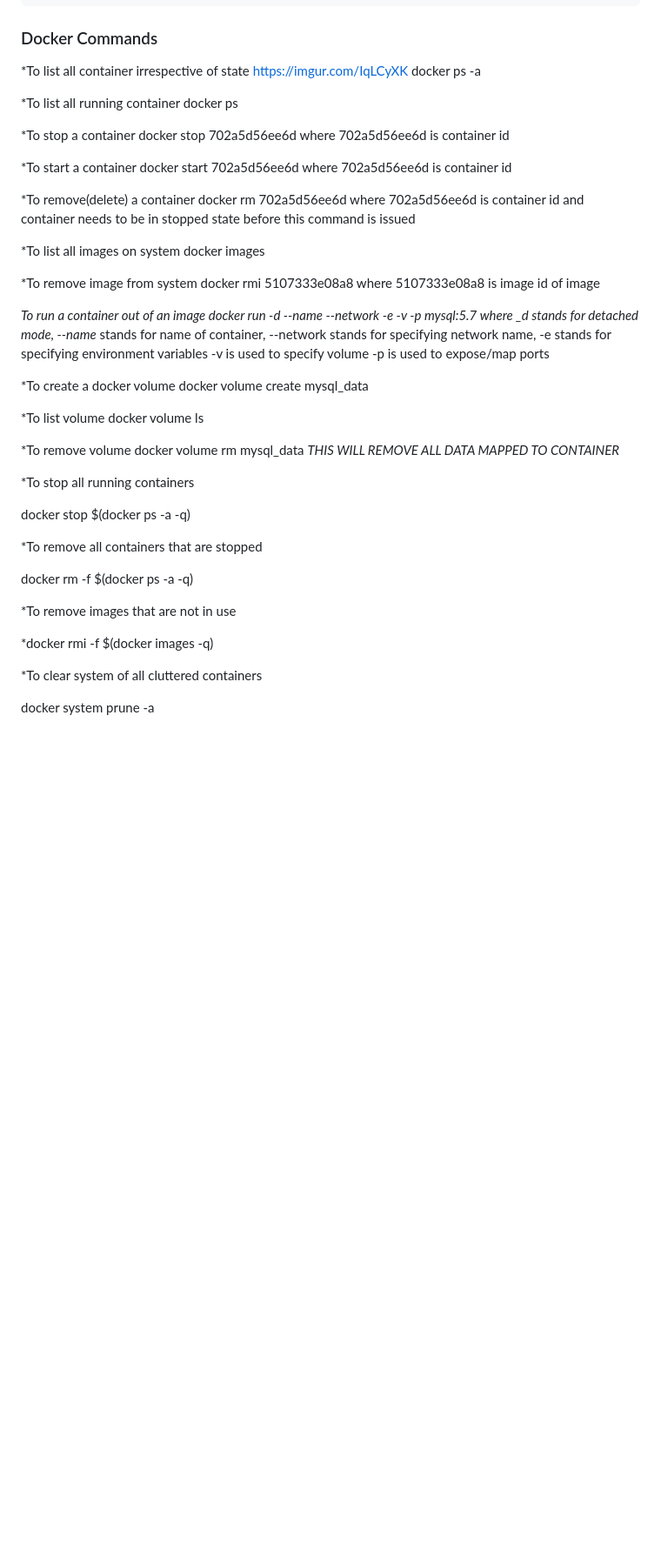
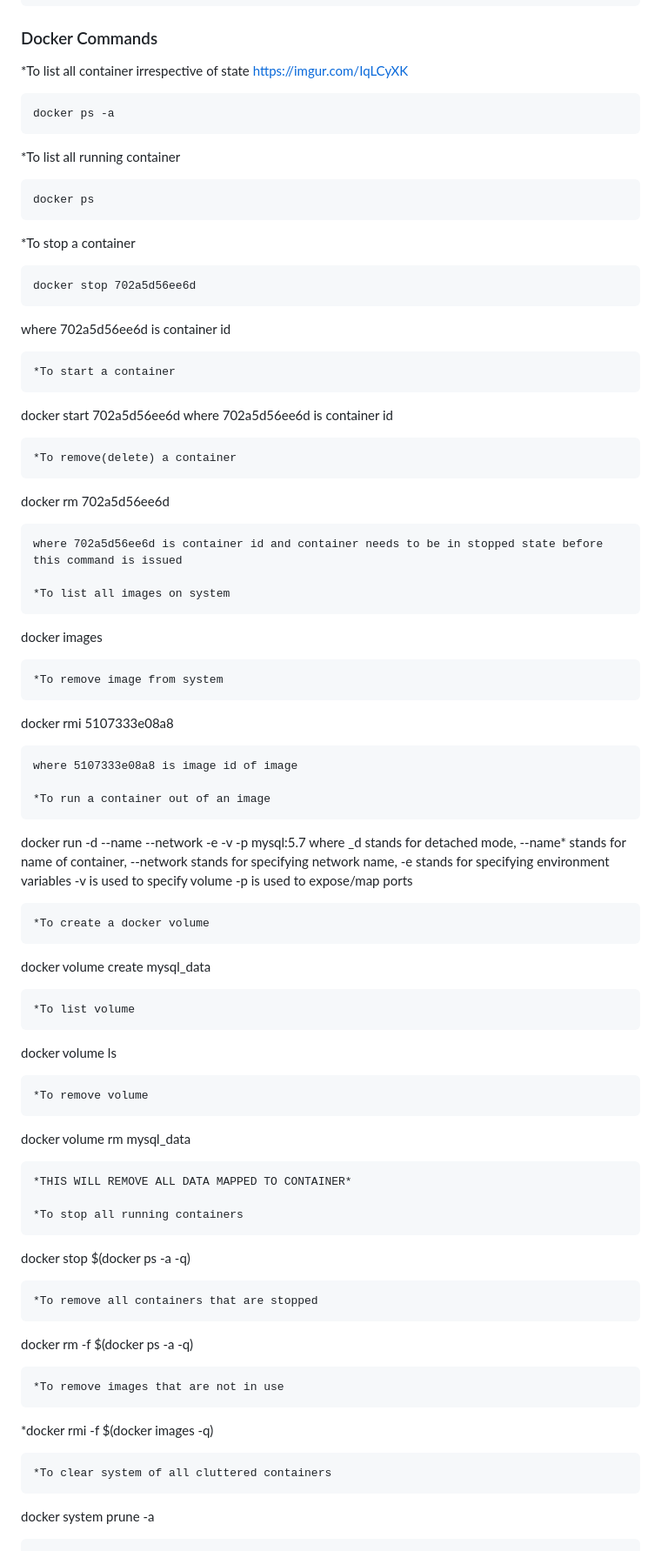
Before and after one commit to syednazrulhasan/djangocrm, a Markdown page: README.md, the part around the change. Shown at 87% size. Rendered like a GitHub page; blank space fills up the shorter version.

````diff
--- a/README.md
+++ b/README.md
@@ -255,50 +255,71 @@ mysql -uroot -proot -h127.0.0.1 -P3307 crm
 
 ### Docker Commands
 *To list all container irrespective of state https://imgur.com/IqLCyXK
+```
 docker ps -a
+```
+*To list all running container
+```
+docker ps
+```
+*To stop a container
+```
+docker stop 702a5d56ee6d
+```
+where 702a5d56ee6d is container id
 
-*To list all running container
-docker ps
-
-*To stop a container
-docker stop 702a5d56ee6d  where 702a5d56ee6d is container id
-
+```
 *To start a container
+```
 docker start 702a5d56ee6d where 702a5d56ee6d is container id
-
+```
 *To remove(delete) a container
-docker rm 702a5d56ee6d where 702a5d56ee6d is container id and container needs to be in stopped state before this command is issued
+```
+docker rm 702a5d56ee6d
+```
+where 702a5d56ee6d is container id and container needs to be in stopped state before this command is issued
 
 *To list all images on system
+```
 docker images
-
+```
 *To remove image from system
-docker rmi 5107333e08a8  where 5107333e08a8 is image id of image
+```
+docker rmi 5107333e08a8
+```
+where 5107333e08a8 is image id of image
 
 *To run a container out of an image
+```
 docker run -d --name  --network  -e  -v  -p  mysql:5.7  where _d stands for detached mode, --name* stands for name of container, --network stands for specifying network name, -e stands for specifying environment variables -v is used to specify volume -p is used to expose/map ports
-
+```
 *To create a docker volume
+```
 docker volume create mysql_data
-
+```
 *To list volume
+```
 docker volume ls
-
+```
 *To remove volume
-docker volume rm mysql_data *THIS WILL REMOVE ALL DATA MAPPED TO CONTAINER*
+```
+docker volume rm mysql_data
+```
+*THIS WILL REMOVE ALL DATA MAPPED TO CONTAINER*
 
 *To stop all running containers
-
+```
 docker stop $(docker ps -a -q)
-
+```
 *To remove all containers that are stopped
-
+```
 docker rm -f $(docker ps -a -q)
-
+```
 *To remove images that are not in use
-
+```
 *docker rmi -f $(docker images -q)
-
+```
 *To clear system of all cluttered containers
-
+```
 docker system prune -a
+```
````
